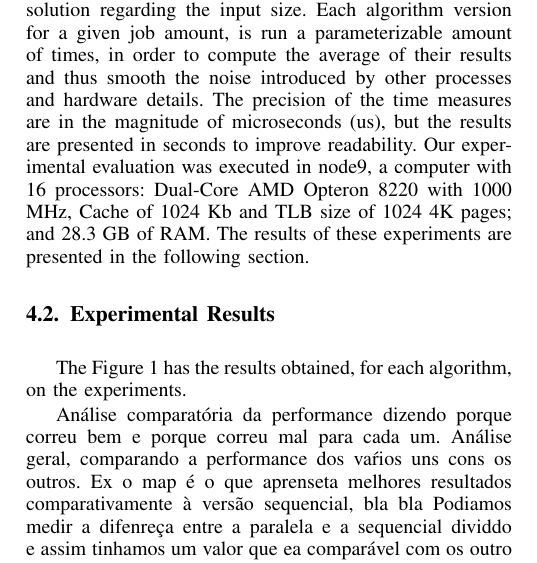
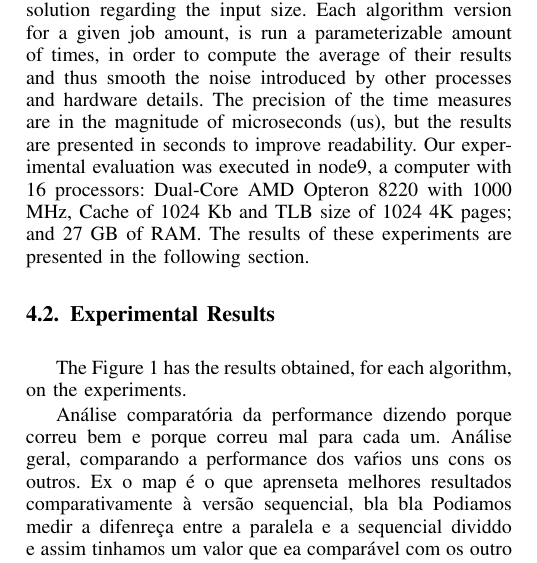
Before and after one commit to andreffrosa/CP-Proj, a LaTeX paper (doc/relatoria.tex): part of one column of page 3 of 4, cut so that both start at the same text. Compiled offline with pdfLaTeX; a missing font is replaced by an installed copy or a similar font; a LaTeX package or settings file that is missing is left out.

Commit message:
Fixed RAM size on experimental evaluation subsection

```diff
--- a/doc/relatoria.tex
+++ b/doc/relatoria.tex
@@ -570,7 +570,7 @@ In this Section we present an experimental evaluation of the implemented paralle
 
 To evaluate the performance of our parallel algorithms, we built a tester application that, for each algorithm, runs each of its versions: sequential, parallel and alternative, when there is one; and measure its latency, e.g., the elapsed time between the start and finish of the algorithm's version. For a given algorithm, it computes the latency for a sequence of job sizes, allowing us to measure the behavior of our solution regarding the input size. Each algorithm version for a given job amount, is run a parameterizable amount of times, in order to compute the average of their results and thus smooth the noise introduced by other processes and hardware details. The precision of the time measures are in the magnitude of microseconds (us), but the results are presented in seconds to improve readability.
 Our experimental evaluation was executed in node9, a computer with 16 processors: Dual-Core AMD Opteron 8220 with 1000 MHz, Cache of 1024 Kb and
-TLB size of 1024 4K pages; and 28.3 GB of RAM. The results of these experiments are presented in the following section.
+TLB size of 1024 4K pages; and 27 GB of RAM. The results of these experiments are presented in the following section.
 
 
 \subsection{Experimental Results}
```
Also changed, not shown: doc/relatoria.pdf.
